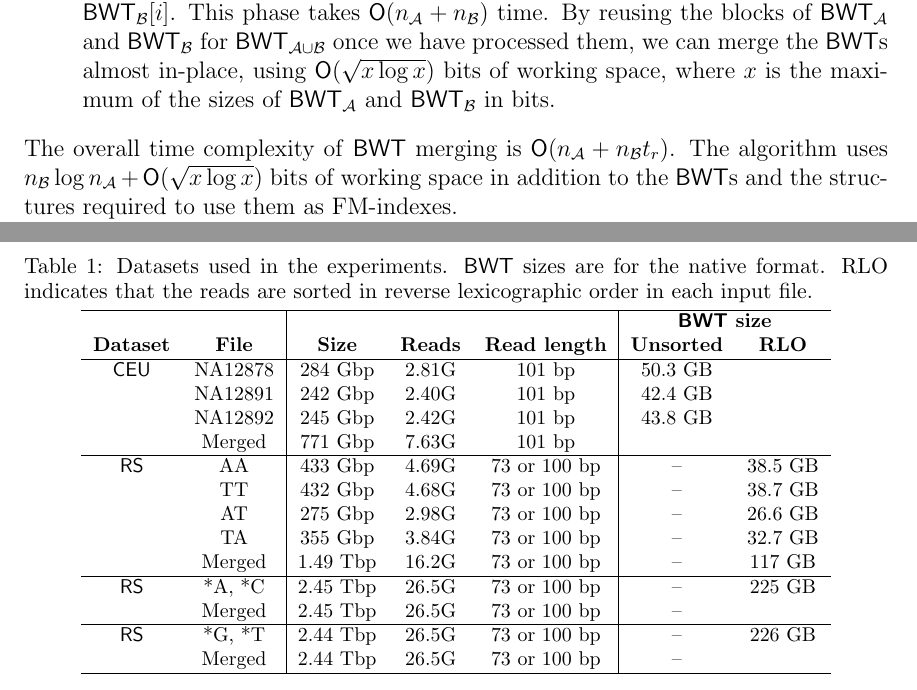
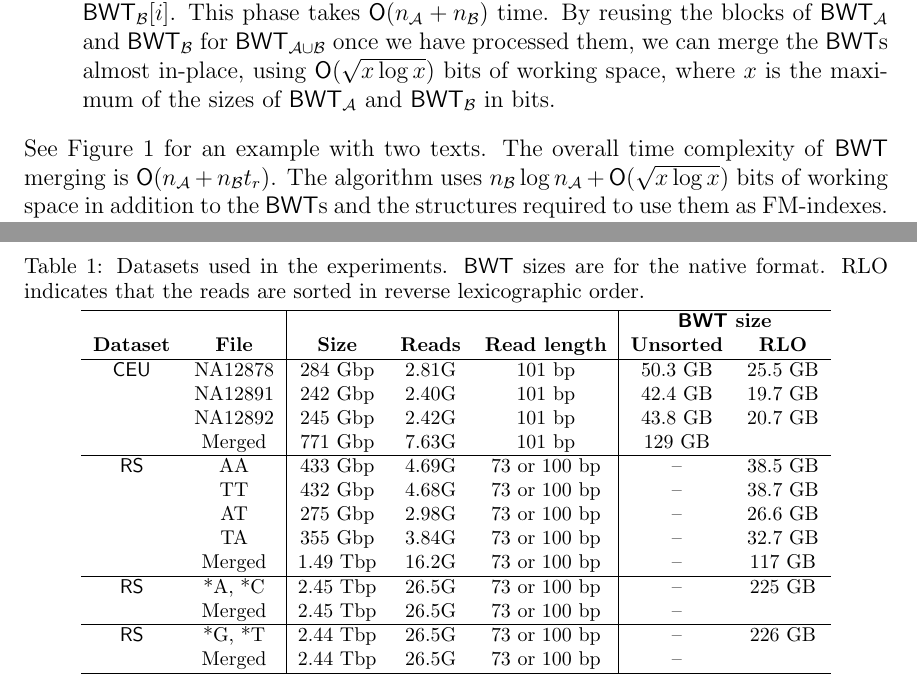
Before and after one commit to jltsiren/bwt-merge, a LaTeX document (paper/paper.tex): two parts of pages 6 and 9 of 13 before the commit and two parts of pages 7 and 10 of 13 after it, joined at a grey line, cut so that both start at the same text. Compiled offline with pdfLaTeX.

```diff
--- a/paper/paper.tex
+++ b/paper/paper.tex
@@ -228,7 +232,7 @@
 
 \begin{table}[t!]
 \begin{center}
-\caption{Datasets used in the experiments. \BWT{} sizes are for the native format. RLO indicates that the reads are sorted in reverse lexicographic order in each input file.}\label{table:datasets}\smallskip%
+\caption{Datasets used in the experiments. \BWT{} sizes are for the native format. RLO indicates that the reads are sorted in reverse lexicographic order.}\label{table:datasets}\smallskip%
 {
 \renewcommand{\baselinestretch}{1}\footnotesize
 \begin{tabular}{cc|ccc|cc}
@@ -236,10 +240,10 @@
  & & & & & \multicolumn{2}{c}{\textbf{\BWT{} size}} \\
 \textbf{Dataset} & \textbf{File} & \textbf{Size} & \textbf{Reads} & \textbf{Read length} & \textbf{Unsorted} & \textbf{RLO} \\
 \hline
-\CEU & NA12878 &  284 Gbp & 2.81G &       101 bp & 50.3 GB \\
-     & NA12891 &  242 Gbp & 2.40G &       101 bp & 42.4 GB \\
-     & NA12892 &  245 Gbp & 2.42G &       101 bp & 43.8 GB \\
-     & Merged  &  771 Gbp & 7.63G &       101 bp & \\
+\CEU & NA12878 &  284 Gbp & 2.81G &       101 bp & 50.3 GB & 25.5 GB \\
+     & NA12891 &  242 Gbp & 2.40G &       101 bp & 42.4 GB & 19.7 GB \\
+     & NA12892 &  245 Gbp & 2.42G &       101 bp & 43.8 GB & 20.7 GB \\
+     & Merged  &  771 Gbp & 7.63G &       101 bp &  129 GB & \\
 \hline
 \RS  & AA      &  433 Gbp & 4.69G & 73 or 100 bp &      -- & 38.5 GB \\
      & TT      &  432 Gbp & 4.68G & 73 or 100 bp &      -- & 38.7 GB \\
```
Also changed, not shown: paper/comparison.csv (+4 -2 lines), paper/Makefile, paper/paper.tex (12 more changed lines), 2 other files.
